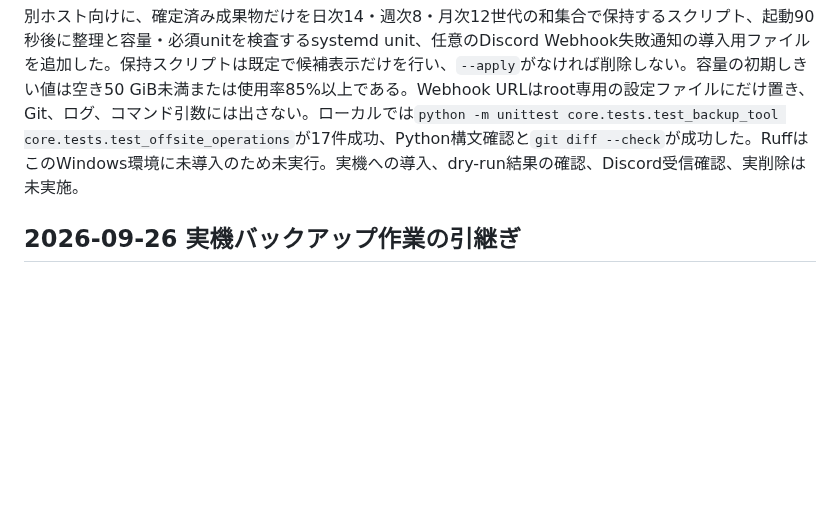
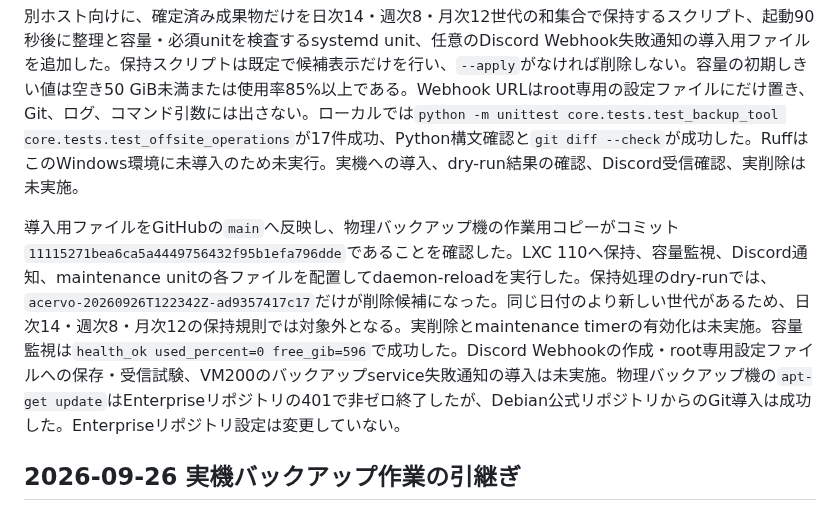
Before and after one commit to kade-6174/Acervo, a Markdown page: STATUS.md, the part around the change. GitHub-like rendering; blank space fills up the shorter version.

Commit message:
別ホストの保持監視導入状況を記録

```diff
--- a/STATUS.md
+++ b/STATUS.md
@@ -15,6 +15,8 @@ VM側`journalctl`の当日分には、PostgreSQL 18を対象とする暗号化
 同日にバックアップ機のLXC 110を実機確認した。LXCは`running`で、`ssh`と`acervo-finalize-incoming.path`はいずれも`active`だった。保存領域`/srv/acervo-backup`は629 GB中2.2 MB使用、597 GB空き。確定済み成果物は`/srv/acervo-backup/sftp/incoming/acervo-...`へ保存され、finalizeスクリプトは`.ready`、必須3ファイル、SHA-256を検証してからディレクトリを確定する。確認時には4世代が確定済みで、合計72 KBだった。別ホストの自動整理、容量監視、失敗通知は未整備であり、削除は行っていない。手動WOL送信は主Proxmoxホスト側で終了コード0だったが、直後のpingではバックアップ機から応答がなく、手動WOLからの起動成立は未確認である。
 
 別ホスト向けに、確定済み成果物だけを日次14・週次8・月次12世代の和集合で保持するスクリプト、起動90秒後に整理と容量・必須unitを検査するsystemd unit、任意のDiscord Webhook失敗通知の導入用ファイルを追加した。保持スクリプトは既定で候補表示だけを行い、`--apply`がなければ削除しない。容量の初期しきい値は空き50 GiB未満または使用率85%以上である。Webhook URLはroot専用の設定ファイルにだけ置き、Git、ログ、コマンド引数には出さない。ローカルでは`python -m unittest core.tests.test_backup_tool core.tests.test_offsite_operations`が17件成功、Python構文確認と`git diff --check`が成功した。RuffはこのWindows環境に未導入のため未実行。実機への導入、dry-run結果の確認、Discord受信確認、実削除は未実施。
+
+導入用ファイルをGitHubの`main`へ反映し、物理バックアップ機の作業用コピーがコミット`11115271bea6ca5a4449756432f95b1efa796dde`であることを確認した。LXC 110へ保持、容量監視、Discord通知、maintenance unitの各ファイルを配置してdaemon-reloadを実行した。保持処理のdry-runでは、`acervo-20260926T122342Z-ad9357417c17`だけが削除候補になった。同じ日付のより新しい世代があるため、日次14・週次8・月次12の保持規則では対象外となる。実削除とmaintenance timerの有効化は未実施。容量監視は`health_ok used_percent=0 free_gib=596`で成功した。Discord Webhookの作成・root専用設定ファイルへの保存・受信試験、VM200のバックアップservice失敗通知の導入は未実施。物理バックアップ機の`apt-get update`はEnterpriseリポジトリの401で非ゼロ終了したが、Debian公式リポジトリからのGit導入は成功した。Enterpriseリポジトリ設定は変更していない。
 
 ## 2026-09-26 実機バックアップ作業の引継ぎ
 
```
